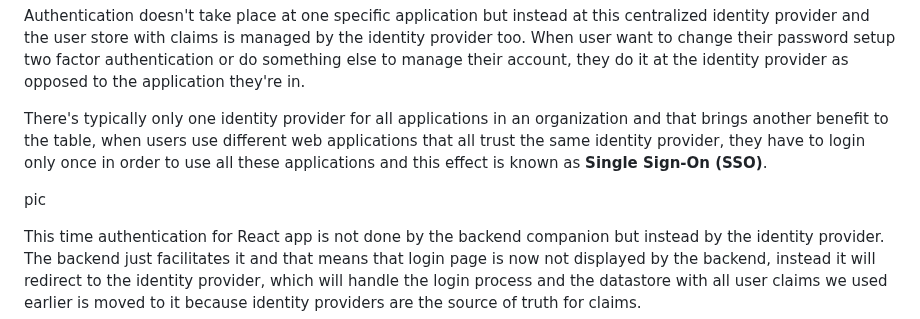
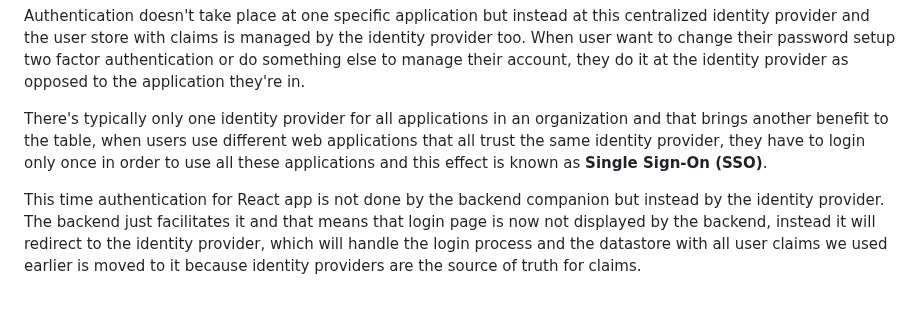
Before and after one commit to vivekprm/everything-react, a Markdown page: react-auth-authz/README.md, the part around one of its changes. Drawn GitHub-style; blank space fills up the shorter version.

```diff
--- a/react-auth-authz/README.md
+++ b/react-auth-authz/README.md
@@ -248,8 +248,6 @@ Authentication doesn't take place at one specific application but instead at thi
 
 There's typically only one identity provider for all applications in an organization and that brings another benefit to the table, when users use different web applications that all trust the same identity provider, they have to login only once in order to use all these applications and this effect is known as **Single Sign-On (SSO)**.
 
-pic
-
 This time authentication for React app is not done by the backend companion but instead by the identity provider. The backend just facilitates it and that means that login page is now not displayed by the backend, instead it will redirect to the identity provider, which will handle the login process and the datastore with all user claims we used earlier is moved to it because identity providers are the source of truth for claims.
 
 Once a user logs into the identity provider an identity cookie is set in the browser. The identity provider will then let the backend know that the login was successful by sending it the user information, the user claims. Since it now has the user's claims, it can set its own identity cookie as normal. On subsequent requests the identity provider is not needed anymore because we can just rely on the identity cookie.
```
Also changed, not shown: other parts of react-auth-authz/README.md (+3 -2 lines).
